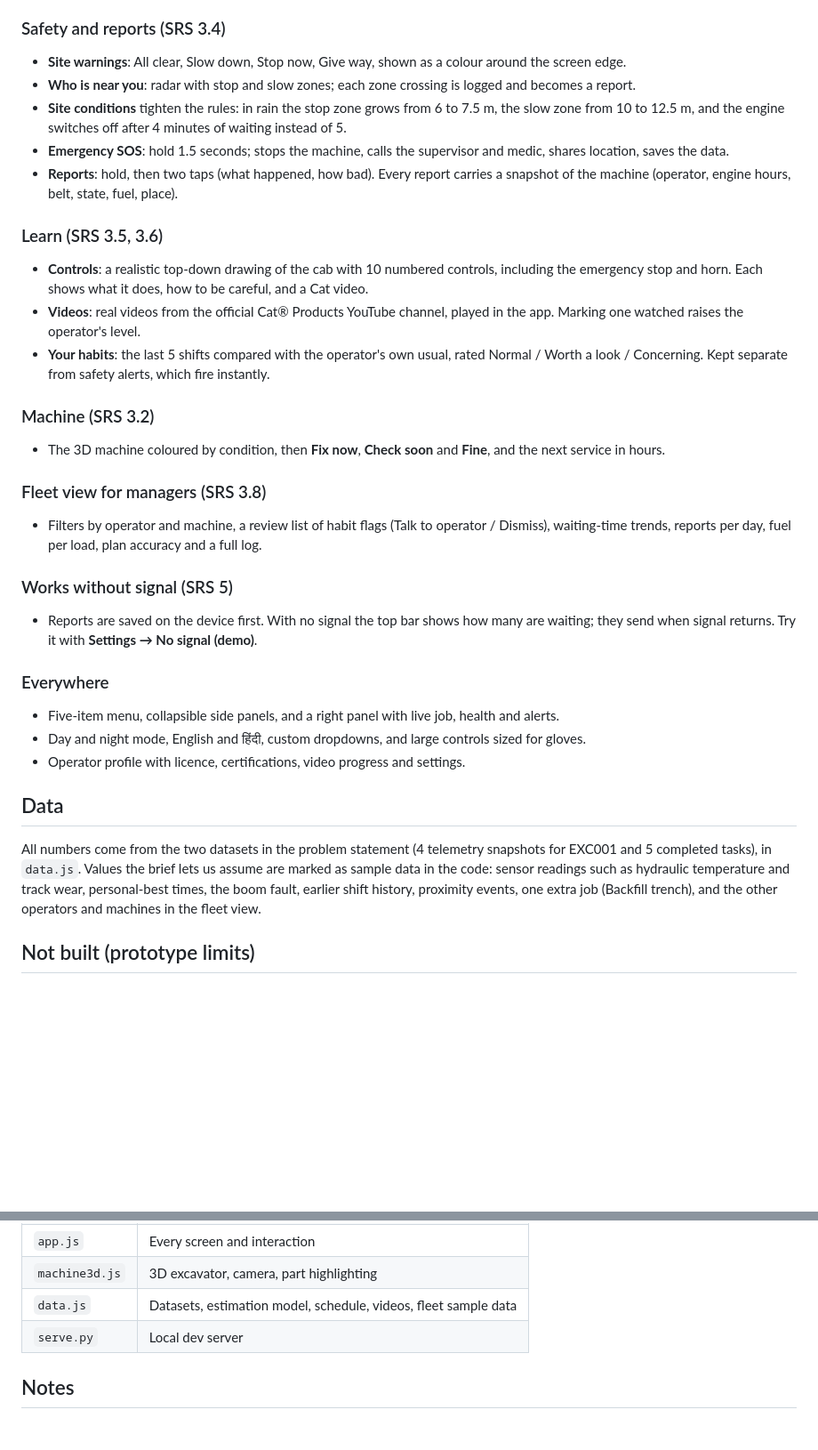
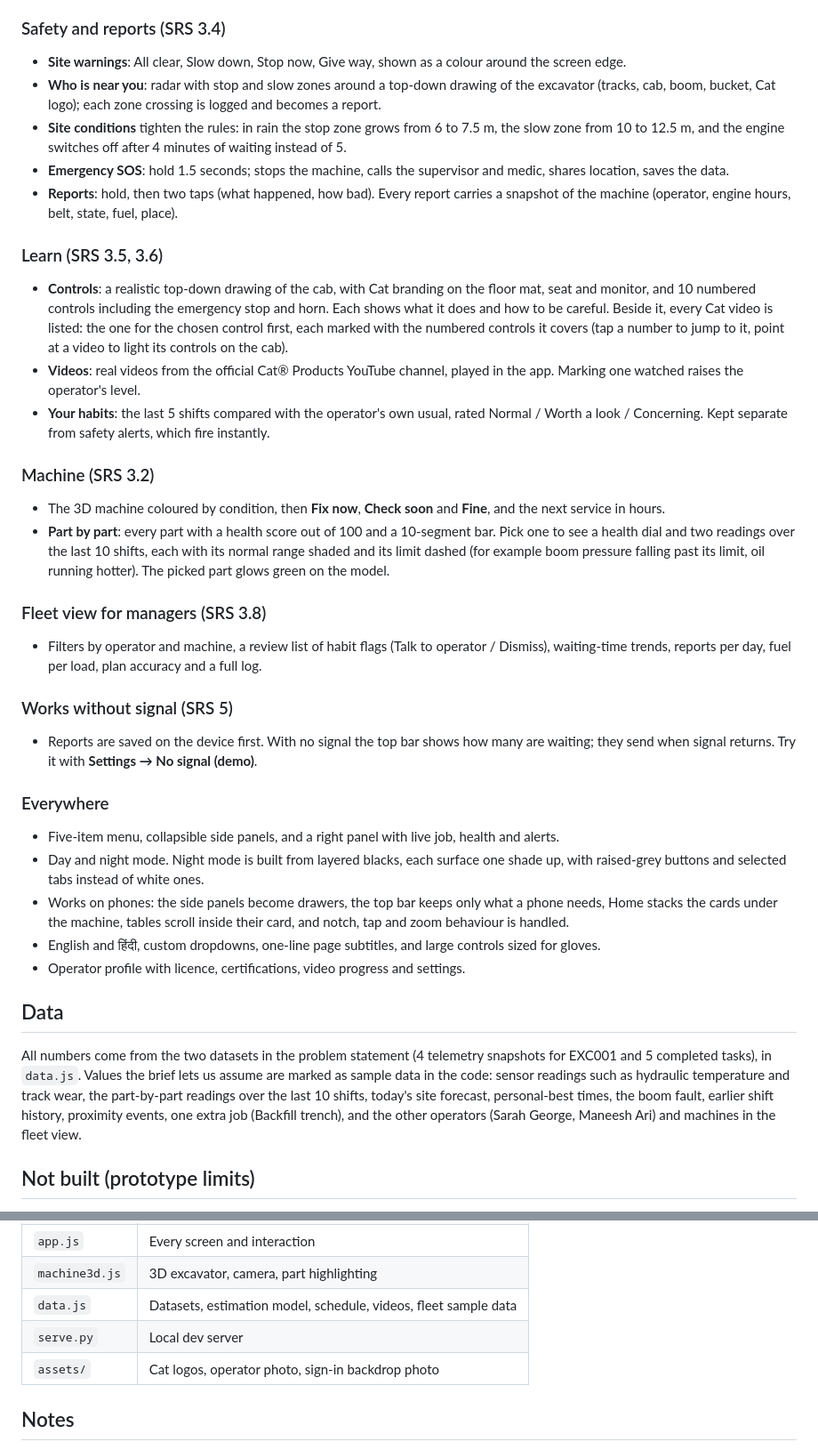
Before and after one commit to Aayushvz/cat-operator-assistant, a Markdown page: README.md, 2 parts joined by grey strips. Shown at 89% size. GitHub-like rendering; blank space fills up the shorter version.

```diff
--- a/README.md
+++ b/README.md
@@ -45,18 +46,19 @@ Then open http://localhost:4173.
 
 ### Safety and reports (SRS 3.4)
 - **Site warnings**: All clear, Slow down, Stop now, Give way, shown as a colour around the screen edge.
-- **Who is near you**: radar with stop and slow zones; each zone crossing is logged and becomes a report.
+- **Who is near you**: radar with stop and slow zones around a top-down drawing of the excavator (tracks, cab, boom, bucket, Cat logo); each zone crossing is logged and becomes a report.
 - **Site conditions** tighten the rules: in rain the stop zone grows from 6 to 7.5 m, the slow zone from 10 to 12.5 m, and the engine switches off after 4 minutes of waiting instead of 5.
 - **Emergency SOS**: hold 1.5 seconds; stops the machine, calls the supervisor and medic, shares location, saves the data.
 - **Reports**: hold, then two taps (what happened, how bad). Every report carries a snapshot of the machine (operator, engine hours, belt, state, fuel, place).
 
 ### Learn (SRS 3.5, 3.6)
-- **Controls**: a realistic top-down drawing of the cab with 10 numbered controls, including the emergency stop and horn. Each shows what it does, how to be careful, and a Cat video.
+- **Controls**: a realistic top-down drawing of the cab, with Cat branding on the floor mat, seat and monitor, and 10 numbered controls including the emergency stop and horn. Each shows what it does and how to be careful. Beside it, every Cat video is listed: the one for the chosen control first, each marked with the numbered controls it covers (tap a number to jump to it, point at a video to light its controls on the cab).
 - **Videos**: real videos from the official Cat® Products YouTube channel, played in the app. Marking one watched raises the operator's level.
 - **Your habits**: the last 5 shifts compared with the operator's own usual, rated Normal / Worth a look / Concerning. Kept separate from safety alerts, which fire instantly.
 
 ### Machine (SRS 3.2)
 - The 3D machine coloured by condition, then **Fix now**, **Check soon** and **Fine**, and the next service in hours.
+- **Part by part**: every part with a health score out of 100 and a 10-segment bar. Pick one to see a health dial and two readings over the last 10 shifts, each with its normal range shaded and its limit dashed (for example boom pressure falling past its limit, oil running hotter). The picked part glows green on the model.
 
 ### Fleet view for managers (SRS 3.8)
 - Filters by operator and machine, a review list of habit flags (Talk to operator / Dismiss), waiting-time trends, reports per day, fuel per load, plan accuracy and a full log.
@@ -66,12 +68,14 @@ Then open http://localhost:4173.
 
 ### Everywhere
 - Five-item menu, collapsible side panels, and a right panel with live job, health and alerts.
-- Day and night mode, English and हिंदी, custom dropdowns, and large controls sized for gloves.
+- Day and night mode. Night mode is built from layered blacks, each surface one shade up, with raised-grey buttons and selected tabs instead of white ones.
+- Works on phones: the side panels become drawers, the top bar keeps only what a phone needs, Home stacks the cards under the machine, tables scroll inside their card, and notch, tap and zoom behaviour is handled.
+- English and हिंदी, custom dropdowns, one-line page subtitles, and large controls sized for gloves.
 - Operator profile with licence, certifications, video progress and settings.
 
 ## Data
 
-All numbers come from the two datasets in the problem statement (4 telemetry snapshots for EXC001 and 5 completed tasks), in `data.js`. Values the brief lets us assume are marked as sample data in the code: sensor readings such as hydraulic temperature and track wear, personal-best times, the boom fault, earlier shift history, proximity events, one extra job (Backfill trench), and the other operators and machines in the fleet view.
+All numbers come from the two datasets in the problem statement (4 telemetry snapshots for EXC001 and 5 completed tasks), in `data.js`. Values the brief lets us assume are marked as sample data in the code: sensor readings such as hydraulic temperature and track wear, the part-by-part readings over the last 10 shifts, today's site forecast, personal-best times, the boom fault, earlier shift history, proximity events, one extra job (Backfill trench), and the other operators (Sarah George, Maneesh Ari) and machines in the fleet view.
 
 ## Not built (prototype limits)
 
@@ -91,6 +95,7 @@ Plain HTML, CSS and JavaScript. The excavator is built procedurally in [Three.js
 | `machine3d.js` | 3D excavator, camera, part highlighting |
 | `data.js` | Datasets, estimation model, schedule, videos, fleet sample data |
 | `serve.py` | Local dev server |
+| `assets/` | Cat logos, operator photo, sign-in backdrop photo |
 
 ## Notes
 
```
Also changed, not shown: other parts of README.md (+3 -2 lines), CLAUDE.md (+15 -5 lines).
